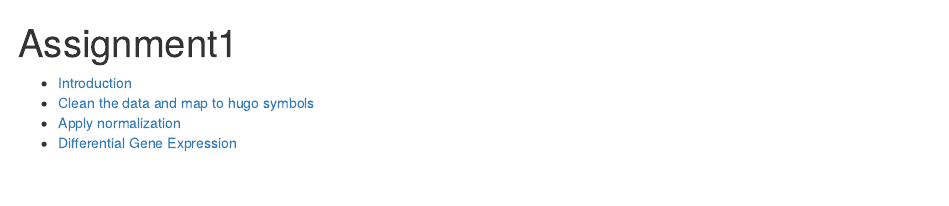
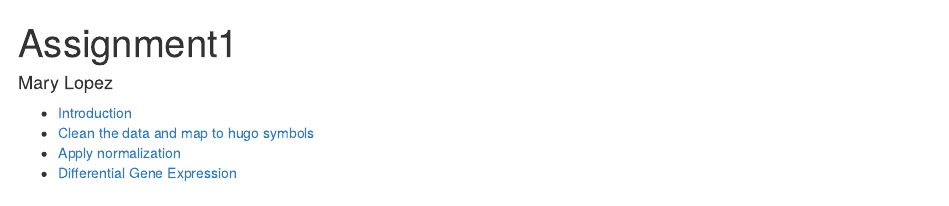
Before and after one commit to bcb420-2026/Mary_Lopez, an R Markdown document (A1_MaryLopez.Rmd): the page in a window 1100 px wide, from its top. Rendered offline with R 4.5, knitr and Pandoc, with nearby package versions; some code elsewhere in the file could not run offline.

Commit message:
Update and rename assignment1.Rmd to A1_MaryLopez.Rmd

```diff
--- a/assignment1.Rmd
+++ b/A1_MaryLopez.Rmd
@@ -1,5 +1,6 @@
 ---
 title: "Assignment1"
+author: "Mary Lopez"
 output:
   html_document:
     toc: true
```
